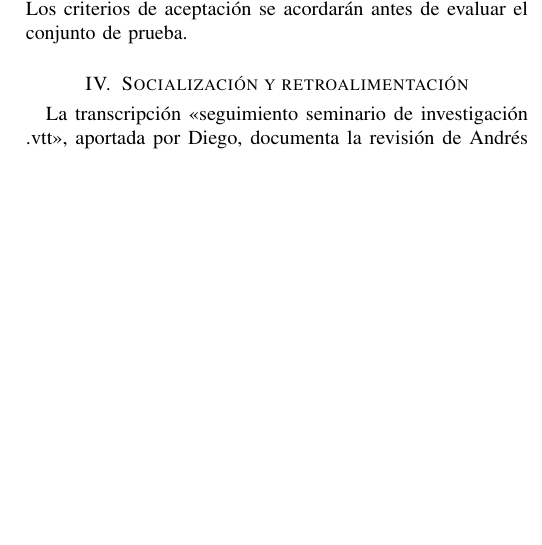
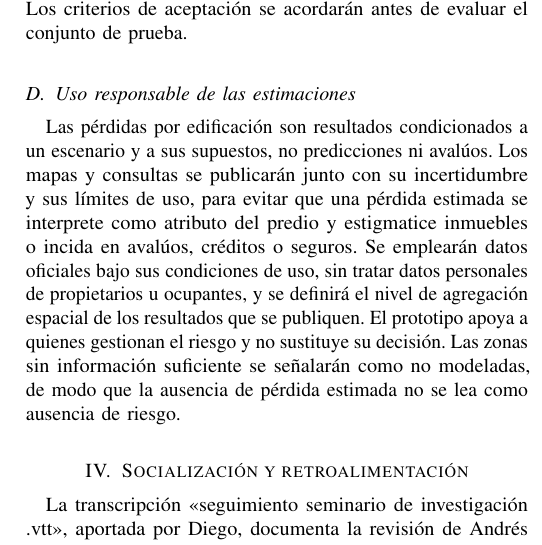
Before and after one commit to aristotekean/pioneers-tg-proposal, a LaTeX paper (propuesta.tex): part of one column of page 4 of 4 before the commit and part of one column of page 4 of 5 after it, cut so that both start at the same text, the shorter picture padded with empty space. Compiled offline with pdfLaTeX.

Commit message:
docs: add responsible use subsection and generative AI disclosure

```diff
--- a/propuesta.tex
+++ b/propuesta.tex
@@ -183,6 +183,10 @@ Se reservarán eventos o escenarios completos para prueba. Los conjuntos relacio
 
 La incertidumbre se analizará variando lluvia, parámetros hidráulicos, funciones de daño y valores expuestos. Los intervalos serán condicionados a esos supuestos. Se distinguirá la incertidumbre de la pérdida dado un escenario de la incertidumbre de parámetros y de modelo, según la clasificación de Lohmann y Yue~\cite{lohmann2011}. Se contrastarán observaciones independientes cuando existan. Si faltan daños económicos observados, se reportará sensibilidad y coherencia respecto al modelo de referencia, sin afirmar exactitud monetaria empírica. Los criterios de aceptación se acordarán antes de evaluar el conjunto de prueba.
 
+\subsection{Uso responsable de las estimaciones}
+
+Las pérdidas por edificación son resultados condicionados a un escenario y a sus supuestos, no predicciones ni avalúos. Los mapas y consultas se publicarán junto con su incertidumbre y sus límites de uso, para evitar que una pérdida estimada se interprete como atributo del predio y estigmatice inmuebles o incida en avalúos, créditos o seguros. Se emplearán datos oficiales bajo sus condiciones de uso, sin tratar datos personales de propietarios u ocupantes, y se definirá el nivel de agregación espacial de los resultados que se publiquen. El prototipo apoya a quienes gestionan el riesgo y no sustituye su decisión. Las zonas sin información suficiente se señalarán como no modeladas, de modo que la ausencia de pérdida estimada no se lea como ausencia de riesgo.
+
 \section{Socialización y retroalimentación}
 
 La transcripción «seguimiento seminario de investigación .vtt», aportada por Diego, documenta la revisión de Andrés Oswaldo Calderón Romero con Kevin Andrey Bueno Solano y Diego Alejandro Cortes Suarez. El archivo contiene marcas relativas hasta aproximadamente 19~min 36~s, pero no identifica de forma explícita la fecha de la reunión. Constituye evidencia del intercambio, no una aprobación final de esta versión.
@@ -207,8 +211,10 @@ La transcripción «seguimiento seminario de investigación .vtt», aportada por
 
 Los pasajes se sintetizan por contexto para no reproducir errores del reconocimiento automático. Las explicaciones de Kevin sobre Medallion y las capas se distinguen de las recomendaciones del tutor. La revisión final solicitada por Andrés permanece pendiente y no se presume realizada.
 
-% Manual column break to balance the last page; revisit if the text length changes
-\newpage
+\section*{Agradecimientos}
+
+Los autores utilizaron Claude Code (Anthropic) con el modelo Claude Fable 5.2 como apoyo en la redacción y la revisión de estilo de todas las secciones de este documento. El asistente se configuró con gentle-ai (\url{https://github.com/Gentleman-Programming/gentle-ai}), un proyecto de Gentleman Programming que añade al agente memoria persistente entre sesiones, un flujo de trabajo por tareas y la regla de verificar cada afirmación antes de aceptarla, lo que facilitó contrastar el texto con las fuentes y mantener la trazabilidad de los cambios. La selección y lectura de las fuentes, las decisiones metodológicas y las afirmaciones del texto fueron revisadas por los autores, quienes asumen la responsabilidad por el contenido.
+
 \begin{thebibliography}{10}
 
 \bibitem{yu2023}
```
Also changed, not shown: propuesta.pdf, propuesta.tex (2 more changed lines).
